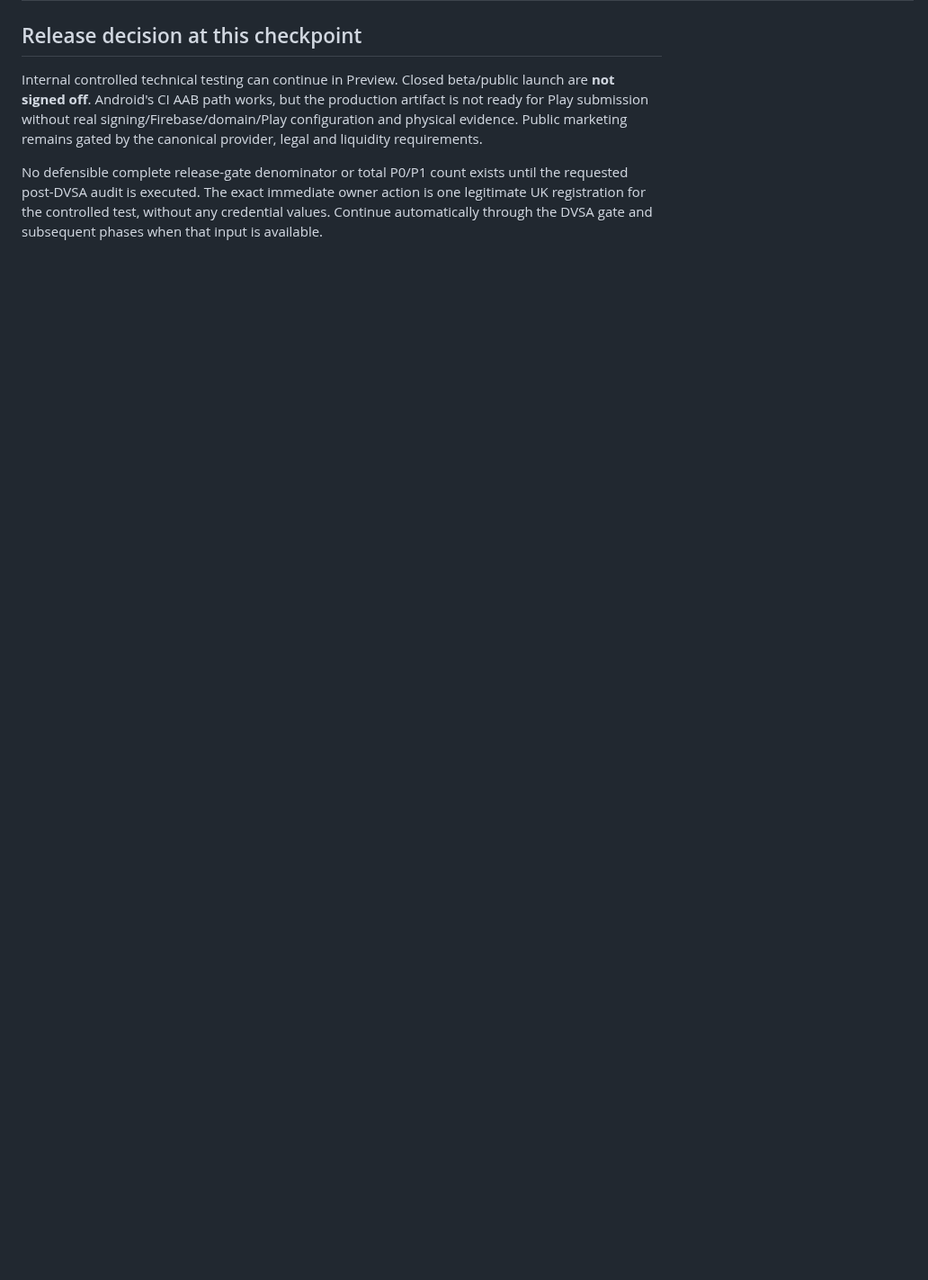
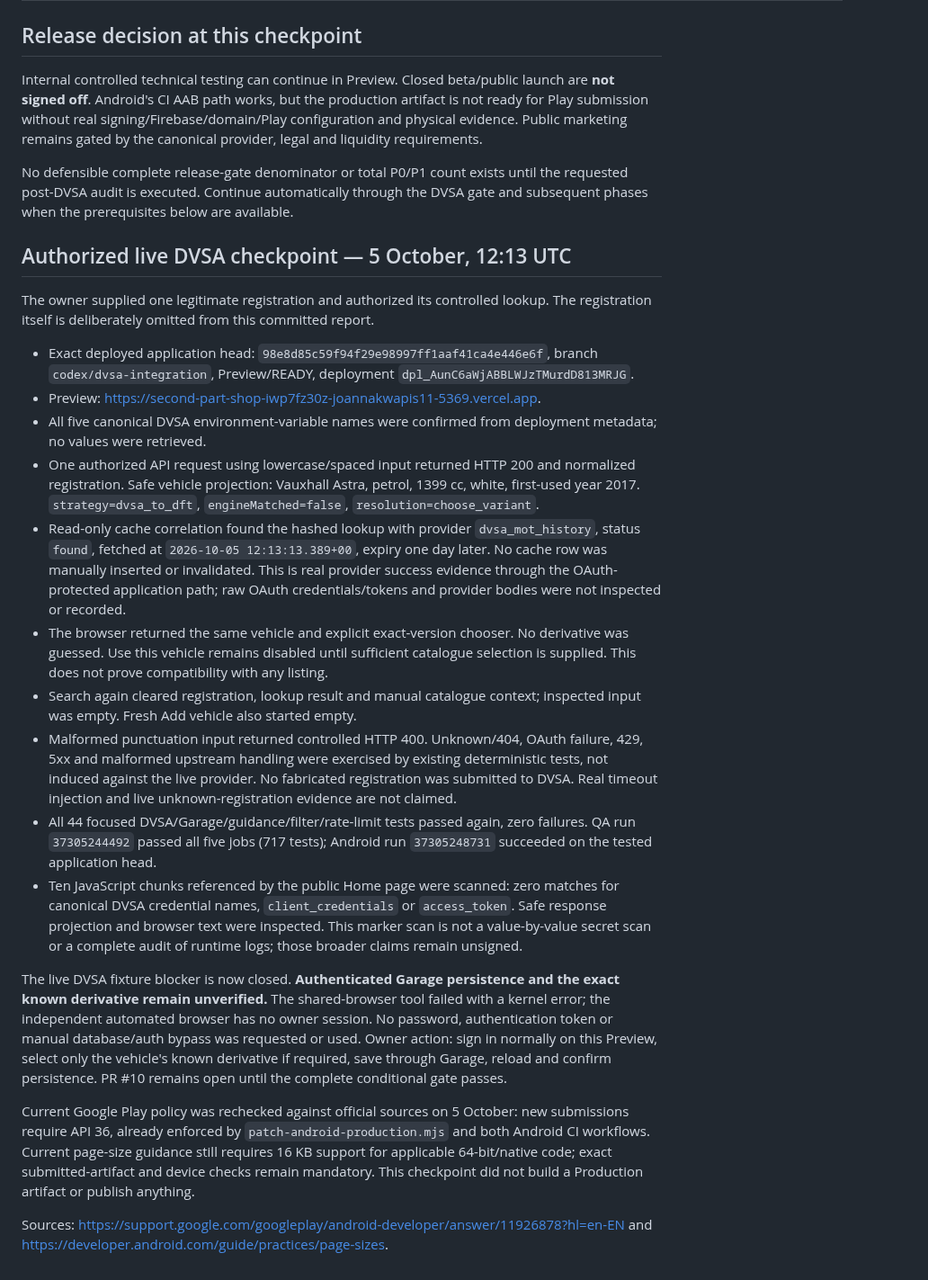
Before and after one commit to keisaj9006/SecondPartShop, a Markdown page: docs/test-runs/2026-10-05-finalization.md, the part around one of its changes. Shown at 90% size. Drawn GitHub-style; blank space fills up the shorter version.

Commit message:
docs: record authorized live DVSA Preview evidence

```diff
--- a/docs/test-runs/2026-10-05-finalization.md
+++ b/docs/test-runs/2026-10-05-finalization.md
@@ -75,4 +75,25 @@ Migration history includes the 21 September dispute-reversal recovery and case-e
 
 Internal controlled technical testing can continue in Preview. Closed beta/public launch are **not signed off**. Android's CI AAB path works, but the production artifact is not ready for Play submission without real signing/Firebase/domain/Play configuration and physical evidence. Public marketing remains gated by the canonical provider, legal and liquidity requirements.
 
-No defensible complete release-gate denominator or total P0/P1 count exists until the requested post-DVSA audit is executed. The exact immediate owner action is one legitimate UK registration for the controlled test, without any credential values. Continue automatically through the DVSA gate and subsequent phases when that input is available.
+No defensible complete release-gate denominator or total P0/P1 count exists until the requested post-DVSA audit is executed. Continue automatically through the DVSA gate and subsequent phases when the prerequisites below are available.
+
+## Authorized live DVSA checkpoint — 5 October, 12:13 UTC
+
+The owner supplied one legitimate registration and authorized its controlled lookup. The registration itself is deliberately omitted from this committed report.
+
+- Exact deployed application head: `98e8d85c59f94f29e98997ff1aaf41ca4e446e6f`, branch `codex/dvsa-integration`, Preview/READY, deployment `dpl_AunC6aWjABBLWJzTMurdD813MRJG`.
+- Preview: https://second-part-shop-iwp7fz30z-joannakwapis11-5369.vercel.app.
+- All five canonical DVSA environment-variable names were confirmed from deployment metadata; no values were retrieved.
+- One authorized API request using lowercase/spaced input returned HTTP 200 and normalized registration. Safe vehicle projection: Vauxhall Astra, petrol, 1399 cc, white, first-used year 2017. `strategy=dvsa_to_dft`, `engineMatched=false`, `resolution=choose_variant`.
+- Read-only cache correlation found the hashed lookup with provider `dvsa_mot_history`, status `found`, fetched at `2026-10-05 12:13:13.389+00`, expiry one day later. No cache row was manually inserted or invalidated. This is real provider success evidence through the OAuth-protected application path; raw OAuth credentials/tokens and provider bodies were not inspected or recorded.
+- The browser returned the same vehicle and explicit exact-version chooser. No derivative was guessed. Use this vehicle remains disabled until sufficient catalogue selection is supplied. This does not prove compatibility with any listing.
+- Search again cleared registration, lookup result and manual catalogue context; inspected input was empty. Fresh Add vehicle also started empty.
+- Malformed punctuation input returned controlled HTTP 400. Unknown/404, OAuth failure, 429, 5xx and malformed upstream handling were exercised by existing deterministic tests, not induced against the live provider. No fabricated registration was submitted to DVSA. Real timeout injection and live unknown-registration evidence are not claimed.
+- All 44 focused DVSA/Garage/guidance/filter/rate-limit tests passed again, zero failures. QA run `37305244492` passed all five jobs (717 tests); Android run `37305248731` succeeded on the tested application head.
+- Ten JavaScript chunks referenced by the public Home page were scanned: zero matches for canonical DVSA credential names, `client_credentials` or `access_token`. Safe response projection and browser text were inspected. This marker scan is not a value-by-value secret scan or a complete audit of runtime logs; those broader claims remain unsigned.
+
+The live DVSA fixture blocker is now closed. **Authenticated Garage persistence and the exact known derivative remain unverified.** The shared-browser tool failed with a kernel error; the independent automated browser has no owner session. No password, authentication token or manual database/auth bypass was requested or used. Owner action: sign in normally on this Preview, select only the vehicle's known derivative if required, save through Garage, reload and confirm persistence. PR #10 remains open until the complete conditional gate passes.
+
+Current Google Play policy was rechecked against official sources on 5 October: new submissions require API 36, already enforced by `patch-android-production.mjs` and both Android CI workflows. Current page-size guidance still requires 16 KB support for applicable 64-bit/native code; exact submitted-artifact and device checks remain mandatory. This checkpoint did not build a Production artifact or publish anything.
+
+Sources: https://support.google.com/googleplay/android-developer/answer/11926878?hl=en-EN and https://developer.android.com/guide/practices/page-sizes.
```
Also changed, not shown: other parts of docs/test-runs/2026-10-05-finalization.md (+2 -2 lines).
